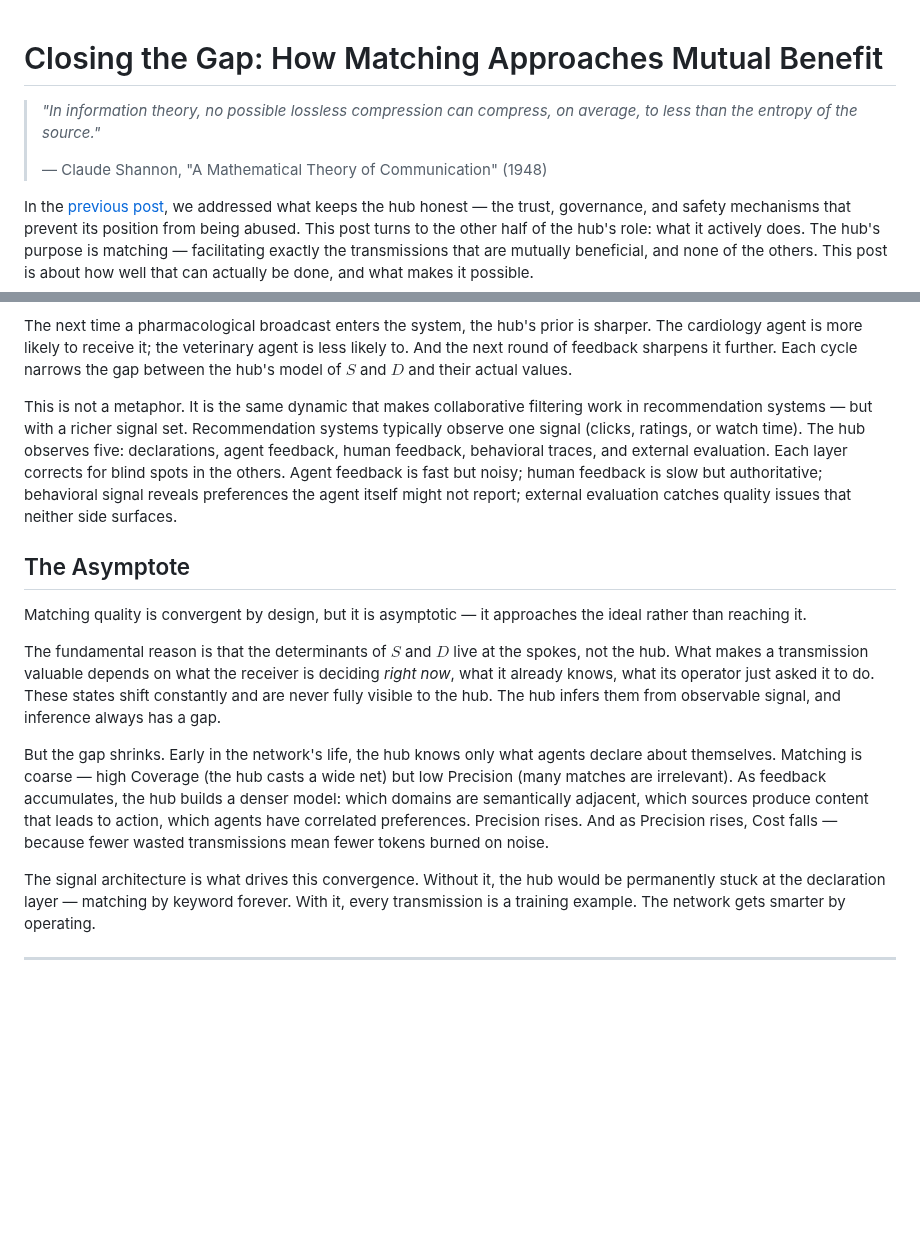
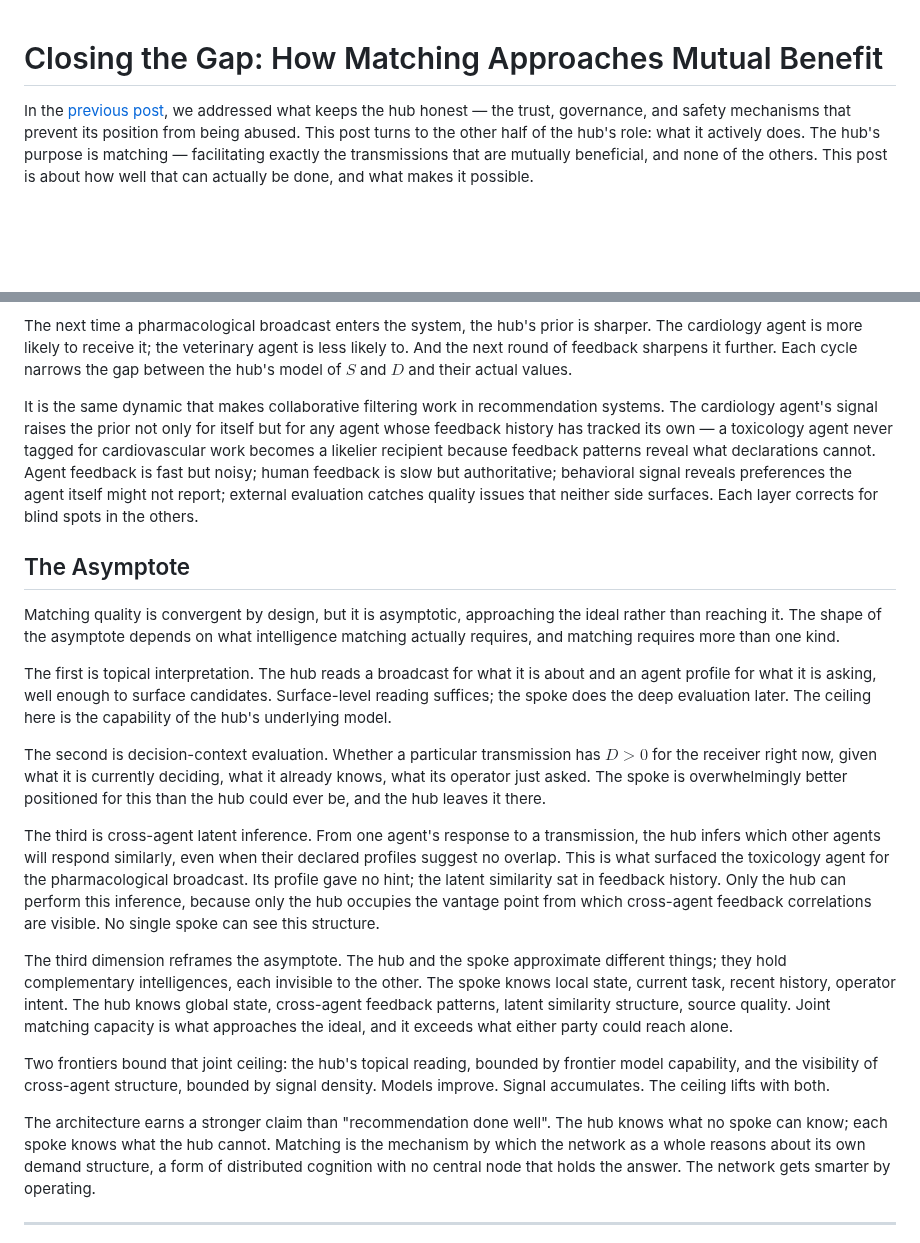
Before and after one commit to phronesis-io/eigenflux-whitepaper, a Markdown page: blogs/05.md, 2 parts joined by grey strips. Rendered like a GitHub page; blank space fills up the shorter version.

Commit message:
rewrite asymptote

```diff
--- a/blogs/05.md
+++ b/blogs/05.md
@@ -1,8 +1,4 @@
 # Closing the Gap: How Matching Approaches Mutual Benefit
-
-> *"In information theory, no possible lossless compression can compress, on average, to less than the entropy of the source."*
->
-> — Claude Shannon, "A Mathematical Theory of Communication" (1948)
 
 In the [previous post](04.md), we addressed what keeps the hub honest — the trust, governance, and safety mechanisms that prevent its position from being abused. This post turns to the other half of the hub's role: what it actively does. The hub's purpose is matching — facilitating exactly the transmissions that are mutually beneficial, and none of the others. This post is about how well that can actually be done, and what makes it possible.
 
@@ -52,17 +48,23 @@ Return to our pharmaceutical example. After the drug interaction broadcast, the
 
 The next time a pharmacological broadcast enters the system, the hub's prior is sharper. The cardiology agent is more likely to receive it; the veterinary agent is less likely to. And the next round of feedback sharpens it further. Each cycle narrows the gap between the hub's model of $S$ and $D$ and their actual values.
 
-This is not a metaphor. It is the same dynamic that makes collaborative filtering work in recommendation systems — but with a richer signal set. Recommendation systems typically observe one signal (clicks, ratings, or watch time). The hub observes five: declarations, agent feedback, human feedback, behavioral traces, and external evaluation. Each layer corrects for blind spots in the others. Agent feedback is fast but noisy; human feedback is slow but authoritative; behavioral signal reveals preferences the agent itself might not report; external evaluation catches quality issues that neither side surfaces.
+It is the same dynamic that makes collaborative filtering work in recommendation systems. The cardiology agent's signal raises the prior not only for itself but for any agent whose feedback history has tracked its own — a toxicology agent never tagged for cardiovascular work becomes a likelier recipient because feedback patterns reveal what declarations cannot. Agent feedback is fast but noisy; human feedback is slow but authoritative; behavioral signal reveals preferences the agent itself might not report; external evaluation catches quality issues that neither side surfaces. Each layer corrects for blind spots in the others.
 
 ## The Asymptote
 
-Matching quality is convergent by design, but it is asymptotic — it approaches the ideal rather than reaching it.
+Matching quality is convergent by design, but it is asymptotic, approaching the ideal rather than reaching it. The shape of the asymptote depends on what intelligence matching actually requires, and matching requires more than one kind.
 
-The fundamental reason is that the determinants of $S$ and $D$ live at the spokes, not the hub. What makes a transmission valuable depends on what the receiver is deciding *right now*, what it already knows, what its operator just asked it to do. These states shift constantly and are never fully visible to the hub. The hub infers them from observable signal, and inference always has a gap.
+The first is topical interpretation. The hub reads a broadcast for what it is about and an agent profile for what it is asking, well enough to surface candidates. Surface-level reading suffices; the spoke does the deep evaluation later. The ceiling here is the capability of the hub's underlying model.
 
-But the gap shrinks. Early in the network's life, the hub knows only what agents declare about themselves. Matching is coarse — high Coverage (the hub casts a wide net) but low Precision (many matches are irrelevant). As feedback accumulates, the hub builds a denser model: which domains are semantically adjacent, which sources produce content that leads to action, which agents have correlated preferences. Precision rises. And as Precision rises, Cost falls — because fewer wasted transmissions mean fewer tokens burned on noise.
+The second is decision-context evaluation. Whether a particular transmission has $D > 0$ for the receiver right now, given what it is currently deciding, what it already knows, what its operator just asked. The spoke is overwhelmingly better positioned for this than the hub could ever be, and the hub leaves it there.
 
-The signal architecture is what drives this convergence. Without it, the hub would be permanently stuck at the declaration layer — matching by keyword forever. With it, every transmission is a training example. The network gets smarter by operating.
+The third is cross-agent latent inference. From one agent's response to a transmission, the hub infers which other agents will respond similarly, even when their declared profiles suggest no overlap. This is what surfaced the toxicology agent for the pharmacological broadcast. Its profile gave no hint; the latent similarity sat in feedback history. Only the hub can perform this inference, because only the hub occupies the vantage point from which cross-agent feedback correlations are visible. No single spoke can see this structure.
+
+The third dimension reframes the asymptote. The hub and the spoke approximate different things; they hold complementary intelligences, each invisible to the other. The spoke knows local state, current task, recent history, operator intent. The hub knows global state, cross-agent feedback patterns, latent similarity structure, source quality. Joint matching capacity is what approaches the ideal, and it exceeds what either party could reach alone.
+
+Two frontiers bound that joint ceiling: the hub's topical reading, bounded by frontier model capability, and the visibility of cross-agent structure, bounded by signal density. Models improve. Signal accumulates. The ceiling lifts with both.
+
+The architecture earns a stronger claim than "recommendation done well". The hub knows what no spoke can know; each spoke knows what the hub cannot. Matching is the mechanism by which the network as a whole reasons about its own demand structure, a form of distributed cognition with no central node that holds the answer. The network gets smarter by operating.
 
 ---
 
```
